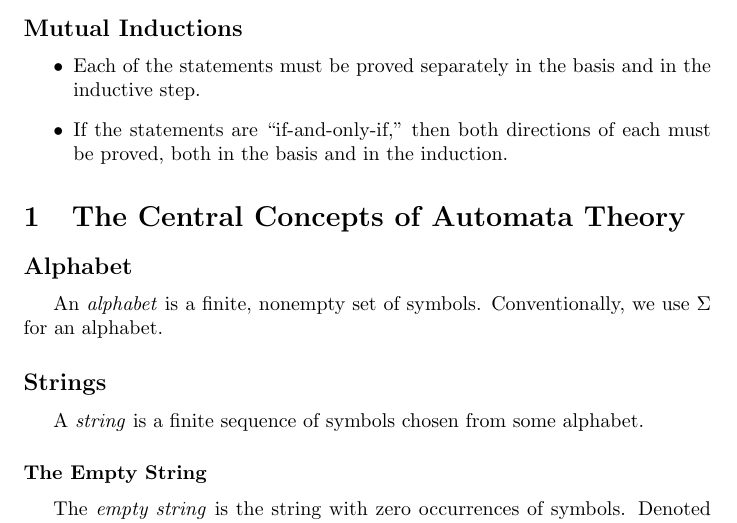
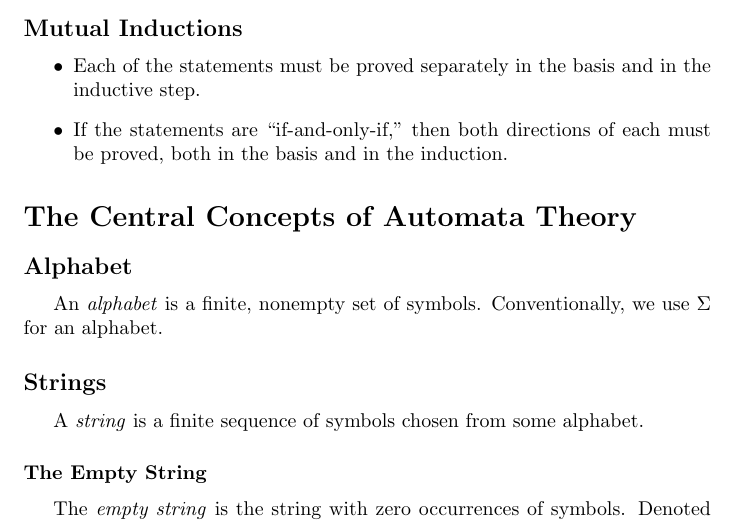
Before and after one commit to nlittlepoole/COMS-W3261, a LaTeX document (TeX/Reading, Chapter 1.tex): part of page 4 of 6, cut so that both start at the same text. Compiled offline with pdfLaTeX.

Commit message:
Missed an asterisk

```diff
--- a/TeX/Reading, Chapter 1.tex
+++ b/TeX/Reading, Chapter 1.tex
@@ -156,7 +156,7 @@
       each must be proved, both in the basis and in the induction.
     \end{itemize}
 
-\section{The Central Concepts of Automata Theory}
+\section*{The Central Concepts of Automata Theory}
   \subsection*{Alphabet}
     An \emph{alphabet} is a finite, nonempty set of symbols. Conventionally, we
     use $\Sigma$ for an alphabet.
```
